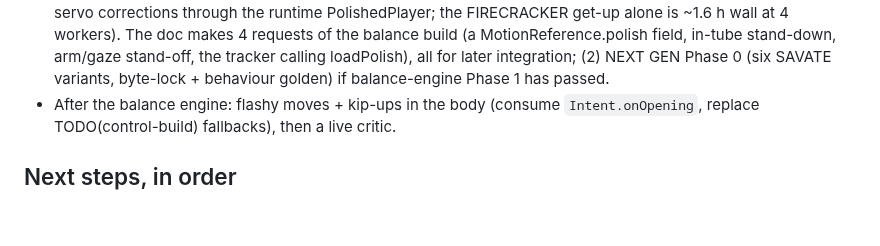
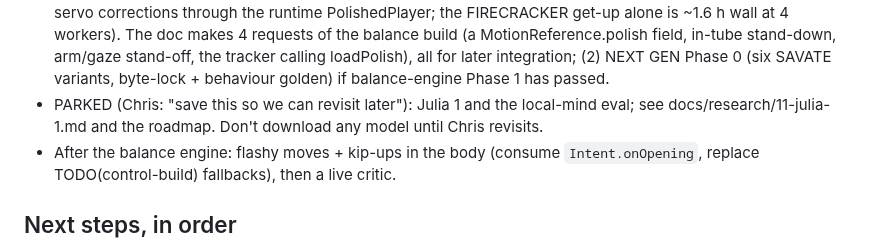
Before and after one commit to ChrisJDiMarco/split-decision, a Markdown page: docs/HANDOFF.md, the part around the change. GitHub-like rendering; blank space fills up the shorter version.

```diff
--- a/docs/HANDOFF.md
+++ b/docs/HANDOFF.md
@@ -58,6 +58,7 @@ Measured on the last run (heavy roster, procedural control, tools/fight-metrics.
 - Running: `minds-and-player-integration` (wf_b27aa470-00c), which replaces the stopped player-integration run. Mind picker per corner: JEV (cloud) / LOCAL (open-source Jev on this Mac, via /api/local-jev) / HOUSE (rules only) / YOU (player); global MINDS override; player mode in the main game; FAIR MODE; guard key moved off Ctrl. The local model (Kev or Mapika decider) waits for Chris's OK on the exact download sizes.
 - EngineAI study DONE (d38678a): docs/research/10-engineai-fighters.md, docs/design/next-gen-chassis.md. Chris decided: NEXT GEN era; full T800-style hip (Option 1) regardless; all three designs (PINWHEEL, JACKKNIFE, CAPSTAN); Phase 0 runs OVERNIGHT after balance-engine Phase 1.
 - OVERNIGHT QUEUE (start when Chris says he's going to bed): (1) move-polish proof: resume wf_34e4f671-4ea with args {runProof: true} (design in docs/design/move-polish.md, winner = windowed CMA-ES over B-spline servo corrections through the runtime PolishedPlayer; the FIRECRACKER get-up alone is ~1.6 h wall at 4 workers). The doc makes 4 requests of the balance build (a MotionReference.polish field, in-tube stand-down, arm/gaze stand-off, the tracker calling loadPolish), all for later integration; (2) NEXT GEN Phase 0 (six SAVATE variants, byte-lock + behaviour golden) if balance-engine Phase 1 has passed.
+- PARKED (Chris: "save this so we can revisit later"): Julia 1 and the local-mind eval; see docs/research/11-julia-1.md and the roadmap. Don't download any model until Chris revisits.
 - After the balance engine: flashy moves + kip-ups in the body (consume `Intent.onOpening`, replace TODO(control-build) fallbacks), then a live critic.
 
 ## Next steps, in order
```
Also changed, not shown: docs/design/roadmap.md (+2 -0 lines).
